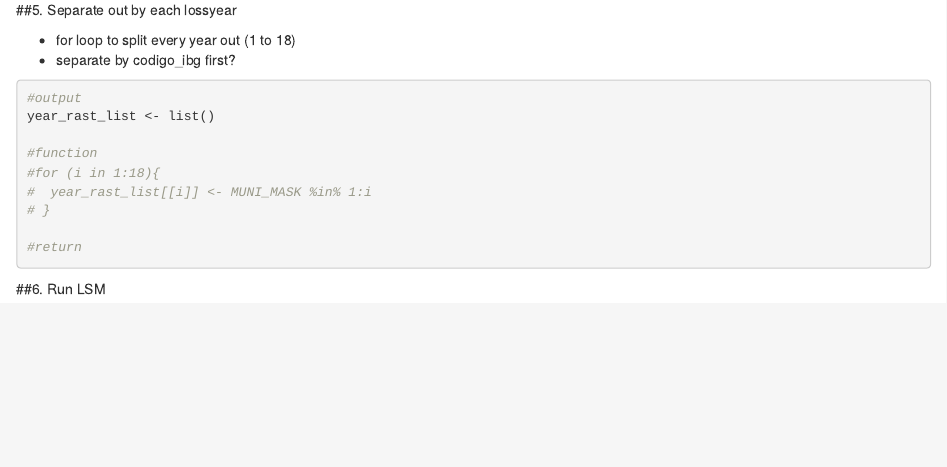
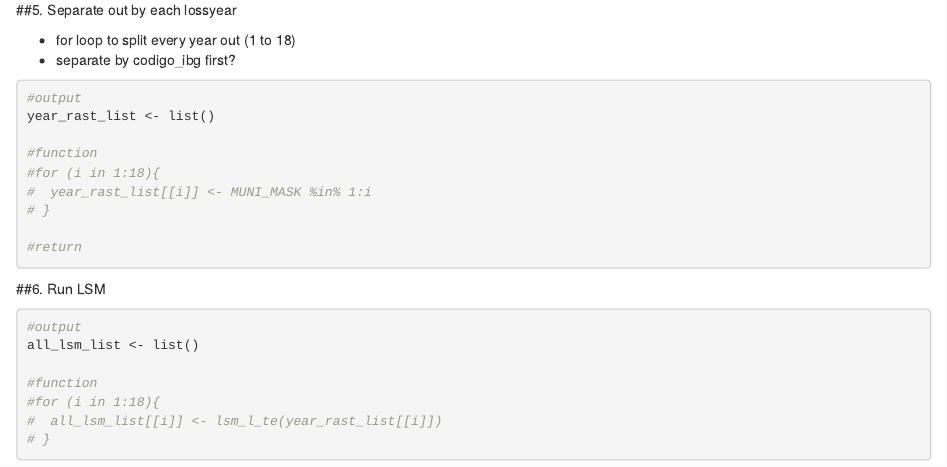
Before and after one commit to megebowen/Malaria-Deforestation, an R Markdown document (workflow.Rmd): the page in a window 1100 px wide, from 3440 px down. Rendered offline with R 4.5, knitr and Pandoc, with nearby package versions; some code elsewhere in the file could not run offline.

Commit message:
for loop for lsm_l_te for every year works!

````diff
--- a/workflow.Rmd
+++ b/workflow.Rmd
@@ -132,6 +132,13 @@ year_rast_list <- list()
 
 ```{r all_lsm}
 
+#output
+all_lsm_list <- list()
+
+#function
+#for (i in 1:18){
+#  all_lsm_list[[i]] <- lsm_l_te(year_rast_list[[i]])
+# }
 
 
 ```
````
Also changed, not shown: test_lsm.Rmd (+1 -0 lines).
